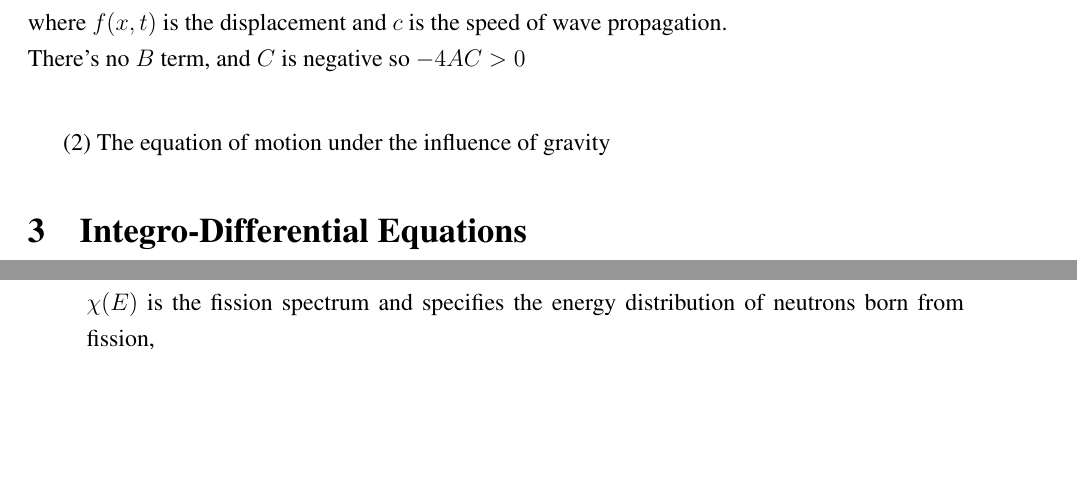
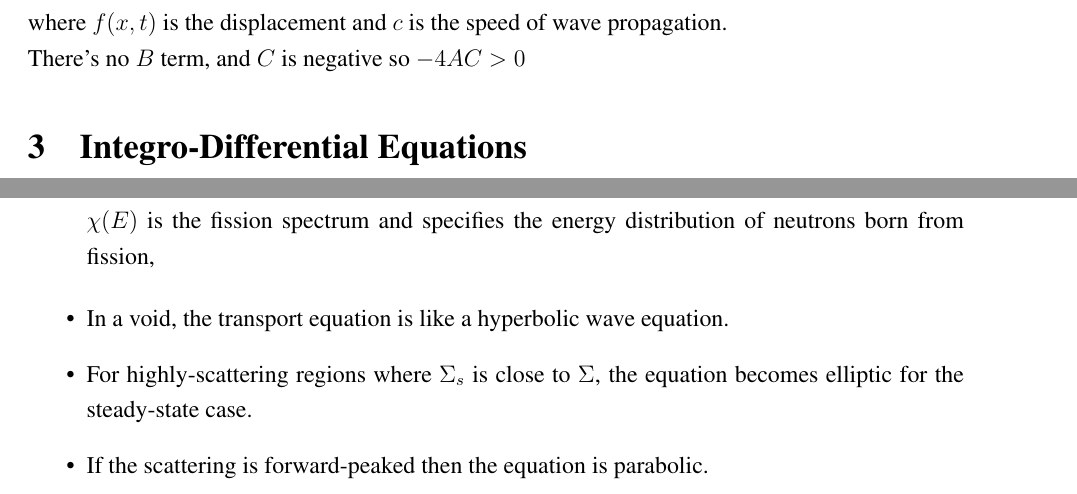
Before and after one commit to rachelslaybaugh/NE155, a LaTeX document (Class3/Class3.tex): two parts of page 7 of 8, joined at a grey line, cut so that both start at the same text, the shorter picture padded with empty space. Compiled offline with pdfLaTeX.

Commit message:
small changes

```diff
--- a/Class3/Class3.tex
+++ b/Class3/Class3.tex
@@ -342,8 +365,8 @@ where $f(x,t)$ is the displacement and $c$ is the speed of wave propagation.
 %%
 %where $\rho$ is the fluid density and $v$ is the fluid velocity.
 
-\vspace*{2em}
-(2) The equation of motion under the influence of gravity
+%\vspace*{2em}
+%(2) The equation of motion under the influence of gravity
 
 
 %-------------------------------------------------------------
@@ -371,6 +394,13 @@ The general energy-dependent, time-dependent, 3-D neutron transport equation is
 %  \item $k$ can be thought of as the asymptotic ratio of the number of neutrons in one generation to the number in the next.
 \end{list}
 
+\begin{itemize}
+\item In a void, the transport equation is like a hyperbolic wave equation.
+\item For highly-scattering regions where $\Macro_{s}$ is close to $\Macro$, the equation becomes elliptic for the steady-state case.
+\item If the scattering is forward-peaked then the equation is parabolic.
+\end{itemize}
+
+
 %-------------------------------------------------------------
 \section{Integral Equations}
 
```
Also changed, not shown: Class3/Class3.tex (29 more changed lines).
